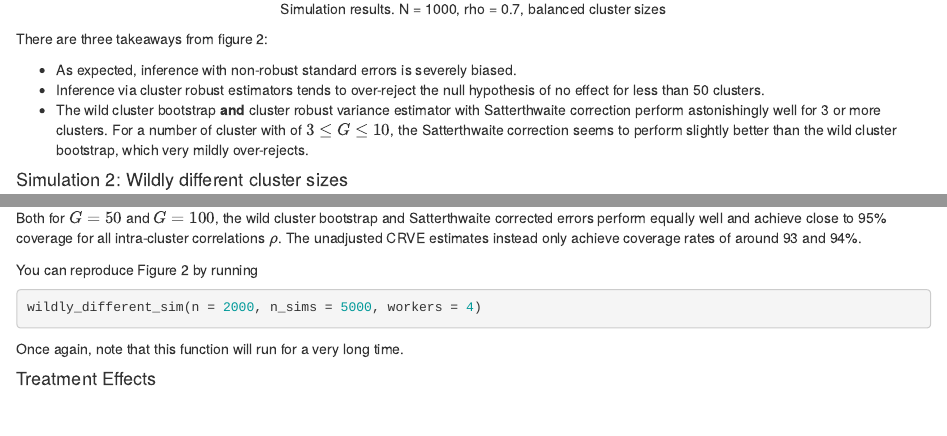
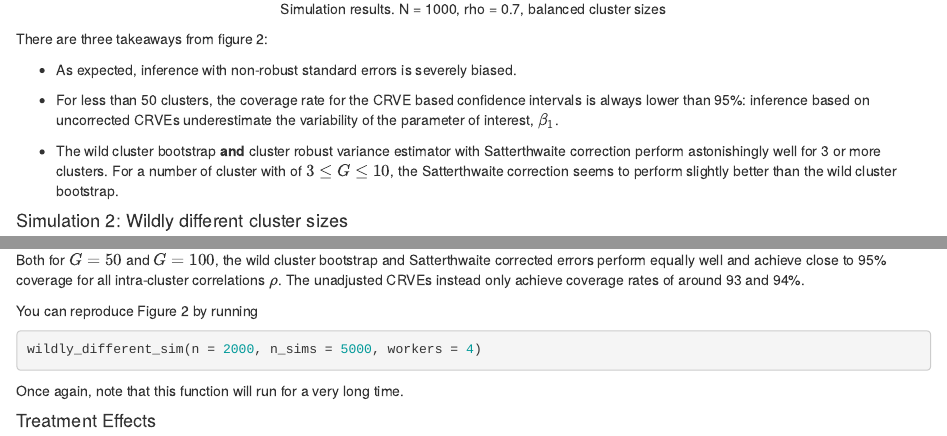
Before and after one commit to s3alfisc/bblog, an R Markdown document (content/post/2022-01-29-cluster-robust-inference-when-the-number-of-clusters-is-small-a-horse-race/index.Rmd): the page in a window 1100 px wide, from 2940 px down, and a second part further down, joined at a grey line. Rendered offline with R 4.5, knitr and Pandoc, with nearby package versions; some code elsewhere in the file could not run offline.

Commit message:
update post #4

````diff
--- a/content/post/2022-01-29-cluster-robust-inference-when-the-number-of-clusters-is-small-a-horse-race/index.Rmd
+++ b/content/post/2022-01-29-cluster-robust-inference-when-the-number-of-clusters-is-small-a-horse-race/index.Rmd
@@ -85,8 +85,9 @@ knitr::include_graphics("CI Coverage for Several Cluster Robust Inference Method
 There are three takeaways from figure 2:
 
 + As expected, inference with non-robust standard errors is severely biased.
-+ Inference via cluster robust estimators tends to over-reject the null hypothesis of no effect for less than 50 clusters.
-+ The wild cluster bootstrap **and** cluster robust variance estimator with Satterthwaite correction perform astonishingly well for 3 or more clusters. For a number of cluster with of $3 \leq G \leq 10$, the Satterthwaite correction seems to perform slightly better than the wild cluster bootstrap, which very mildly over-rejects.
++ For less than 50 clusters, the coverage rate for the CRVE based confidence intervals is always lower than 95%: inference based on uncorrected CRVEs underestimate the variability of the parameter of interest, $\beta_1$.
+
++ The wild cluster bootstrap **and** cluster robust variance estimator with Satterthwaite correction perform astonishingly well for 3 or more clusters. For a number of cluster with of $3 \leq G \leq 10$, the Satterthwaite correction seems to perform slightly better than the wild cluster bootstrap.
 
 #### Simulation 2: Wildly different cluster sizes
 
@@ -96,7 +97,7 @@ Instead of simulating balanced cluster sizes, I now follow [MacKinnon & Webb](ht
 knitr::include_graphics("wildly_different.png")
 ```
 
-Both for $G = 50$ and $G = 100$, the wild cluster bootstrap and Satterthwaite corrected errors perform equally well and achieve close to 95% coverage for all intra-cluster correlations $\rho$. The unadjusted CRVE estimates instead only achieve coverage rates of around 93 and 94%.
+Both for $G = 50$ and $G = 100$, the wild cluster bootstrap and Satterthwaite corrected errors perform equally well and achieve close to 95% coverage for all intra-cluster correlations $\rho$. The unadjusted CRVEs instead only achieve coverage rates of around 93 and 94%.
 
 You can reproduce Figure 2 by running
 
````
Also changed, not shown: content/post/2022-01-29-cluster-robust-inference-when-the-number-of-clusters-is-small-a-horse-race/index.html, 7 other files.
